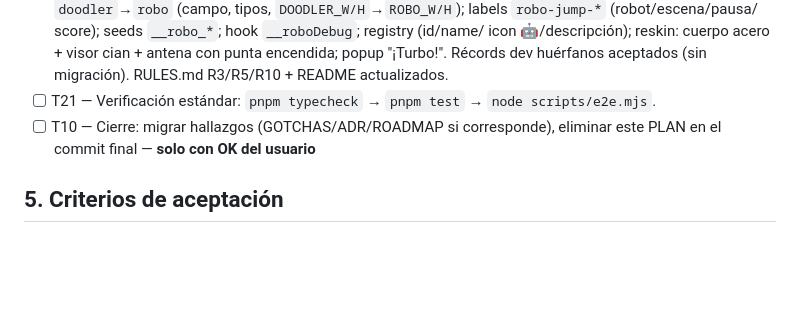
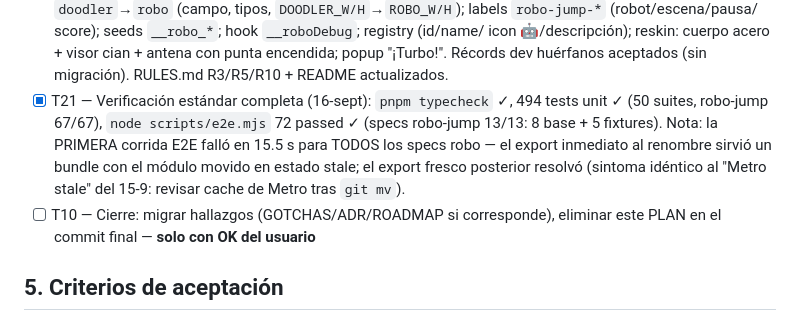
Before and after one commit to FcoDonDev/tasty-games, a Markdown page: PLAN-DOODLE-JUMP.md, the part around the change. Rendered like a GitHub page; blank space fills up the shorter version.

Commit message:
docs: PLAN-DOODLE-JUMP — fase playtest-2 (T18-T21) verificada y commiteada; T10 de cierre pendiente de OK del usuario

```diff
--- a/PLAN-DOODLE-JUMP.md
+++ b/PLAN-DOODLE-JUMP.md
@@ -362,8 +362,14 @@ Selectores estables (selectores de Maestro/Playwright — convención AGENTS):
       icon 🤖/descripción); reskin: cuerpo acero + visor cian + antena
       con punta encendida; popup "¡Turbo!". Récords dev huérfanos
       aceptados (sin migración). RULES.md R3/R5/R10 + README actualizados.
-- [ ] T21 — Verificación estándar: `pnpm typecheck` → `pnpm test` →
-      `node scripts/e2e.mjs`.
+- [x] T21 — Verificación estándar completa (16-sept): `pnpm typecheck` ✓,
+      494 tests unit ✓ (50 suites, robo-jump 67/67), `node scripts/e2e.mjs`
+      72 passed ✓ (specs robo-jump 13/13: 8 base + 5 fixtures). Nota: la
+      PRIMERA corrida E2E falló en 15.5 s para TODOS los specs robo — el
+      export inmediato al renombre sirvió un bundle con el módulo movido
+      en estado stale; el export fresco posterior resolvó (sintoma
+      idéntico al "Metro stale" del 15-9: revisar cache de Metro tras
+      `git mv`).
 - [ ] T10 — Cierre: migrar hallazgos (GOTCHAS/ADR/ROADMAP si corresponde),
       eliminar este PLAN en el commit final — **solo con OK del usuario**
 
```
